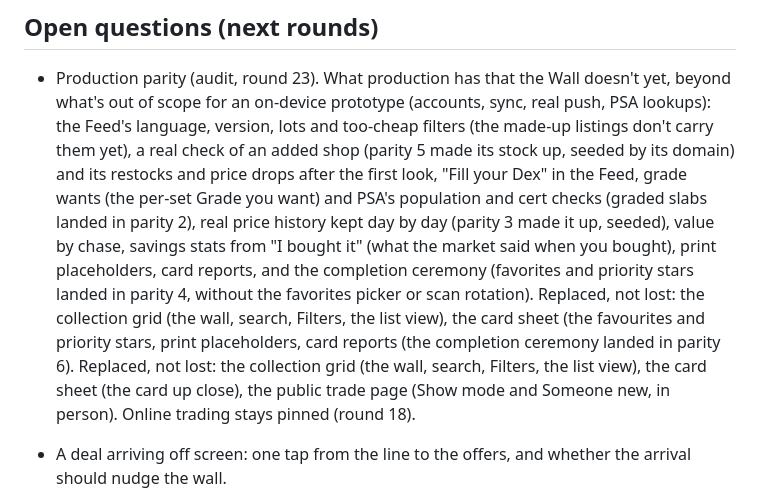
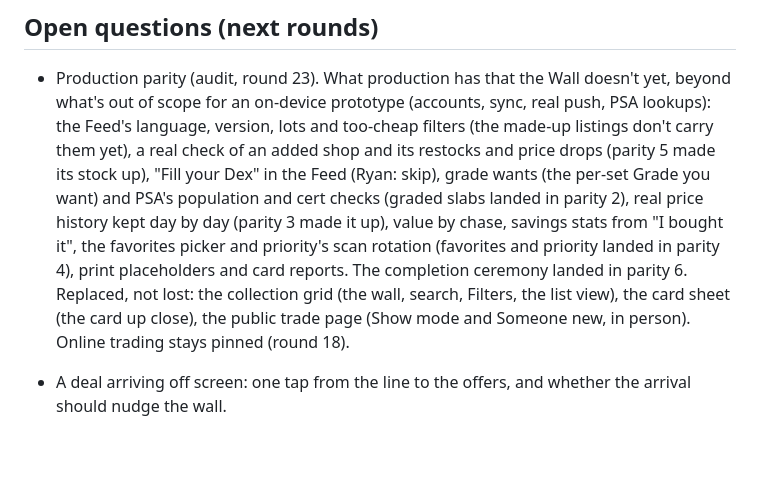
Before and after one commit to rienkenuhdee/card-chaser-tests, a Markdown page: EXPERIMENTS.md, the part around the change. GitHub-like rendering; blank space fills up the shorter version.

Commit message:
Tidy the parity open question after merging parities 4 to 6
Co-Authored-By: Claude Opus 5.5 <noreply@anthropic.com>
Claude-Session: https://claude.ai/code/session_011CfYbHW17mPKRjMDqrqvwH

```diff
--- a/EXPERIMENTS.md
+++ b/EXPERIMENTS.md
@@ -447,13 +447,13 @@ and the card again don't replay it, and the reduced-motion still; perf: the cere
 ## Open questions (next rounds)
 
 - Production parity (audit, round 23). What production has that the Wall doesn't yet, beyond what's out of scope for
-  an on-device prototype (accounts, sync, real push, PSA lookups): the Feed's language, version,
-  lots and too-cheap filters (the made-up listings don't carry them yet), a real check of an added shop (parity 5 made
-  its stock up, seeded by its domain) and its restocks and price drops after the first look, "Fill your Dex" in the Feed,
-  grade wants (the per-set Grade you want) and PSA's population and cert checks (graded slabs landed in parity 2), real price history kept day by day (parity 3 made it up, seeded), value by chase, savings stats from "I bought it" (what the market said when you bought),
-  print placeholders, card reports, and the completion ceremony (favorites and priority stars landed in parity 4,
-  without the favorites picker or scan rotation). Replaced, not lost: the collection grid (the wall, search, Filters, the list view), the card sheet (the
-  favourites and priority stars, print placeholders, card reports (the completion ceremony landed in parity 6). Replaced, not lost: the collection grid (the wall, search, Filters, the list view), the card sheet (the
+  an on-device prototype (accounts, sync, real push, PSA lookups): the Feed's language, version, lots and too-cheap
+  filters (the made-up listings don't carry them yet), a real check of an added shop and its restocks and price drops
+  (parity 5 made its stock up), "Fill your Dex" in the Feed (Ryan: skip), grade wants (the per-set Grade you want) and
+  PSA's population and cert checks (graded slabs landed in parity 2), real price history kept day by day (parity 3 made
+  it up), value by chase, savings stats from "I bought it", the favorites picker and priority's scan rotation
+  (favorites and priority landed in parity 4), print placeholders and card reports. The completion ceremony landed in
+  parity 6. Replaced, not lost: the collection grid (the wall, search, Filters, the list view), the card sheet (the
   card up close), the public trade page (Show mode and Someone new, in person). Online trading stays pinned (round 18).
 
 - A deal arriving off screen: one tap from the line to the offers, and whether the arrival should nudge the wall.
```
